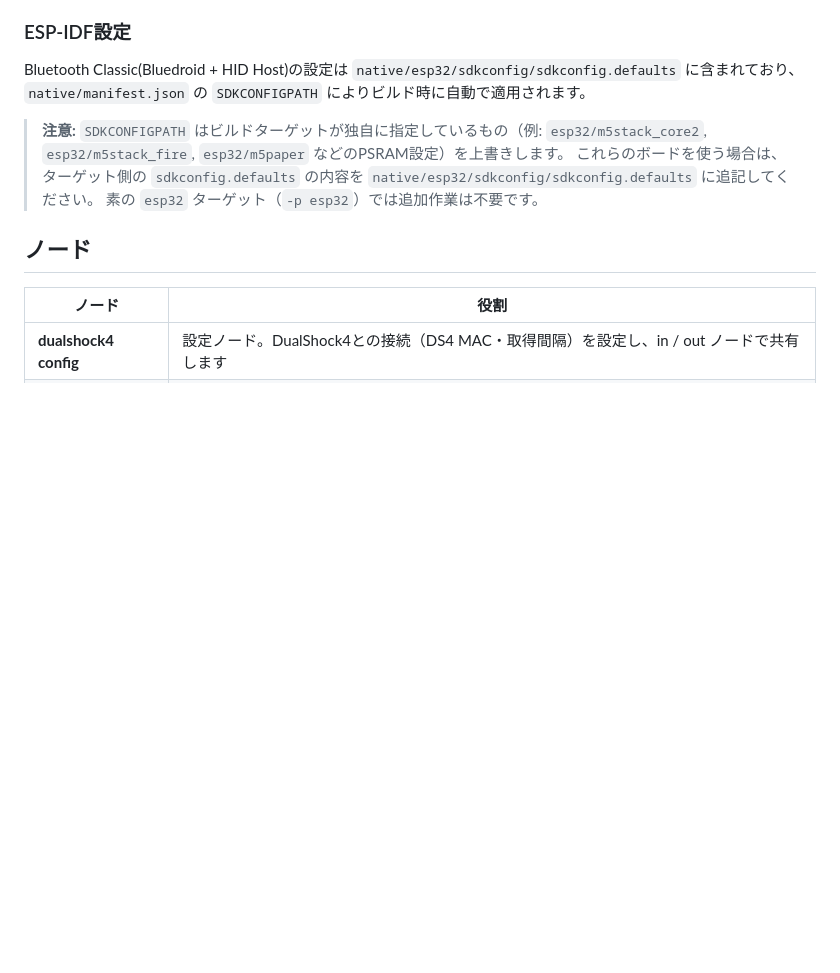
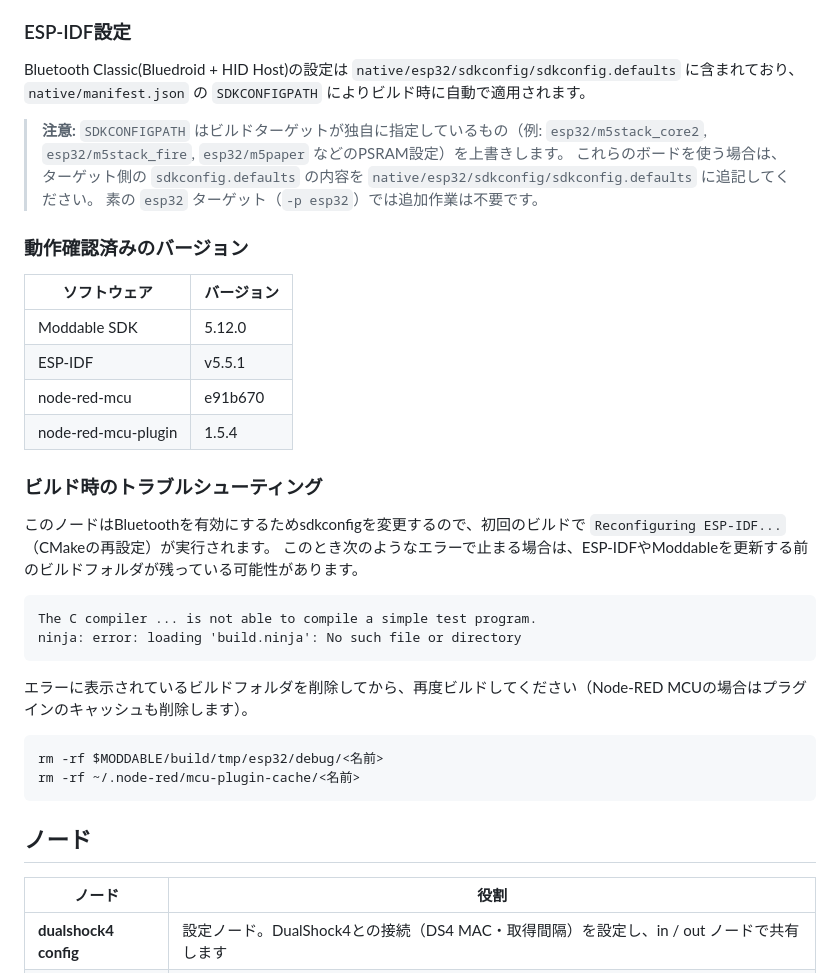
Before and after one commit to 404background/node-red-contrib-mcu-dualshock4, a Markdown page: docs/ja/usage.md, the part around the change. GitHub-like rendering; blank space fills up the shorter version.

````diff
--- a/docs/ja/usage.md
+++ b/docs/ja/usage.md
@@ -23,6 +23,32 @@ Bluetooth Classic(Bluedroid + HID Host)の設定は `native/esp32/sdkconfig/sdkc
 > **注意:** `SDKCONFIGPATH` はビルドターゲットが独自に指定しているもの（例: `esp32/m5stack_core2`, `esp32/m5stack_fire`, `esp32/m5paper` などのPSRAM設定）を上書きします。
 > これらのボードを使う場合は、ターゲット側の `sdkconfig.defaults` の内容を `native/esp32/sdkconfig/sdkconfig.defaults` に追記してください。
 > 素の `esp32` ターゲット（`-p esp32`）では追加作業は不要です。
+
+### 動作確認済みのバージョン
+
+| ソフトウェア | バージョン |
+|-------------|-----------|
+| Moddable SDK | 5.12.0 |
+| ESP-IDF | v5.5.1 |
+| node-red-mcu | e91b670 |
+| node-red-mcu-plugin | 1.5.4 |
+
+### ビルド時のトラブルシューティング
+
+このノードはBluetoothを有効にするためsdkconfigを変更するので、初回のビルドで `Reconfiguring ESP-IDF...`（CMakeの再設定）が実行されます。
+このとき次のようなエラーで止まる場合は、ESP-IDFやModdableを更新する前のビルドフォルダが残っている可能性があります。
+
+```
+The C compiler ... is not able to compile a simple test program.
+ninja: error: loading 'build.ninja': No such file or directory
+```
+
+エラーに表示されているビルドフォルダを削除してから、再度ビルドしてください（Node-RED MCUの場合はプラグインのキャッシュも削除します）。
+
+```sh
+rm -rf $MODDABLE/build/tmp/esp32/debug/<名前>
+rm -rf ~/.node-red/mcu-plugin-cache/<名前>
+```
 
 ## ノード
 
````
Also changed, not shown: docs/en/usage.md (+26 -0 lines).
